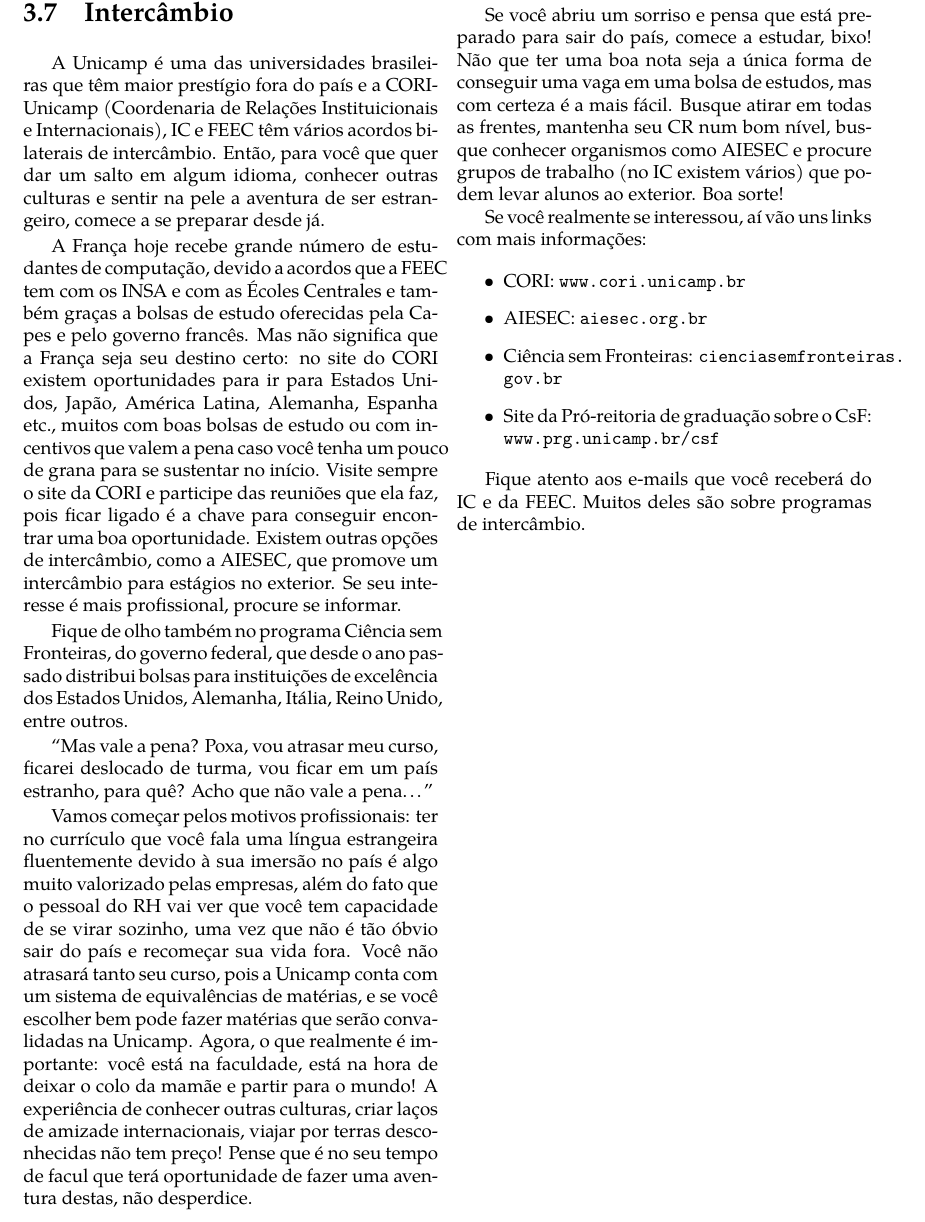
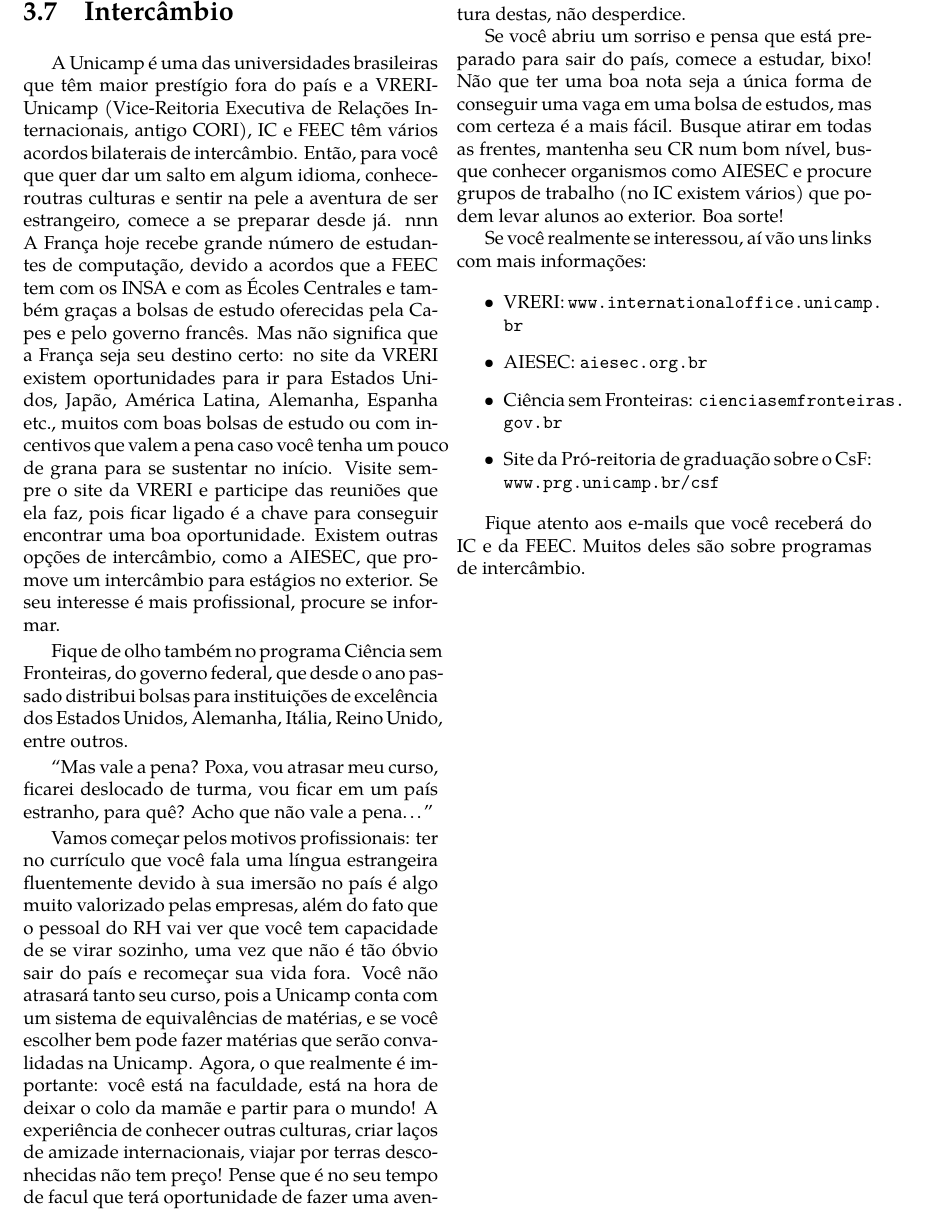
Before and after one commit to cacounicamp/Manual-do-Bixo, a LaTeX book (manual_do_bixo.tex, which reads unicamp/intercambio.tex): part of page 43 of 61, cut so that both start at the same text. Compiled offline with pdfLaTeX.

Commit message:
CORI agora é VRERI

```diff
--- a/unicamp/intercambio.tex
+++ b/unicamp/intercambio.tex
@@ -4,18 +4,18 @@
 \section{Intercâmbio}
 
 A Unicamp é uma das universidades brasileiras que têm maior prestígio fora do
-país e a CORI-Unicamp (Coordenaria de Relações Instituicionais e
-Internacionais), IC e FEEC têm vários acordos bilaterais de intercâmbio. Então,
-para você que quer dar um salto em algum idioma, conhecer outras culturas e
+país e a VRERI-Unicamp (Vice-Reitoria Executiva de Relações Internacionais,
+antigo CORI), IC e FEEC têm vários acordos bilaterais de intercâmbio. Então,
+para você que quer dar um salto em algum idioma, conheceroutras culturas e
 sentir na pele a aventura de ser estrangeiro, comece a se preparar desde já.
-
+nnn
 A França hoje recebe grande número de estudantes de computação, devido a acordos
 que a FEEC tem com os INSA e com as Écoles Centrales e também graças a bolsas de
 estudo oferecidas pela Capes e pelo governo francês. Mas não significa que a
-França seja seu destino certo: no site do CORI existem oportunidades para ir
+França seja seu destino certo: no site da VRERI existem oportunidades para ir
 para Estados Unidos, Japão, América Latina, Alemanha, Espanha etc., muitos com
 boas bolsas de estudo ou com incentivos que valem a pena caso você tenha um
-pouco de grana para se sustentar no início. Visite sempre o site da CORI e
+pouco de grana para se sustentar no início. Visite sempre o site da VRERI e
 participe das reuniões que ela faz, pois ficar ligado é a chave para conseguir
 encontrar uma boa oportunidade. Existem outras opções de intercâmbio, como a
 AIESEC, que promove um intercâmbio para estágios no exterior. Se seu interesse é
@@ -51,7 +51,7 @@
 Se você realmente se interessou, aí vão uns links com mais informações:
 
 \begin{itemize}
-    \item  CORI: \url{www.cori.unicamp.br}
+    \item  VRERI: \url{www.internationaloffice.unicamp.br}
     \item  AIESEC: \url{aiesec.org.br}
     \item  Ciência sem Fronteiras: \url{cienciasemfronteiras.gov.br}
     \item  Site da Pró-reitoria de graduação sobre o CsF: \url{www.prg.unicamp.br/csf}
```
